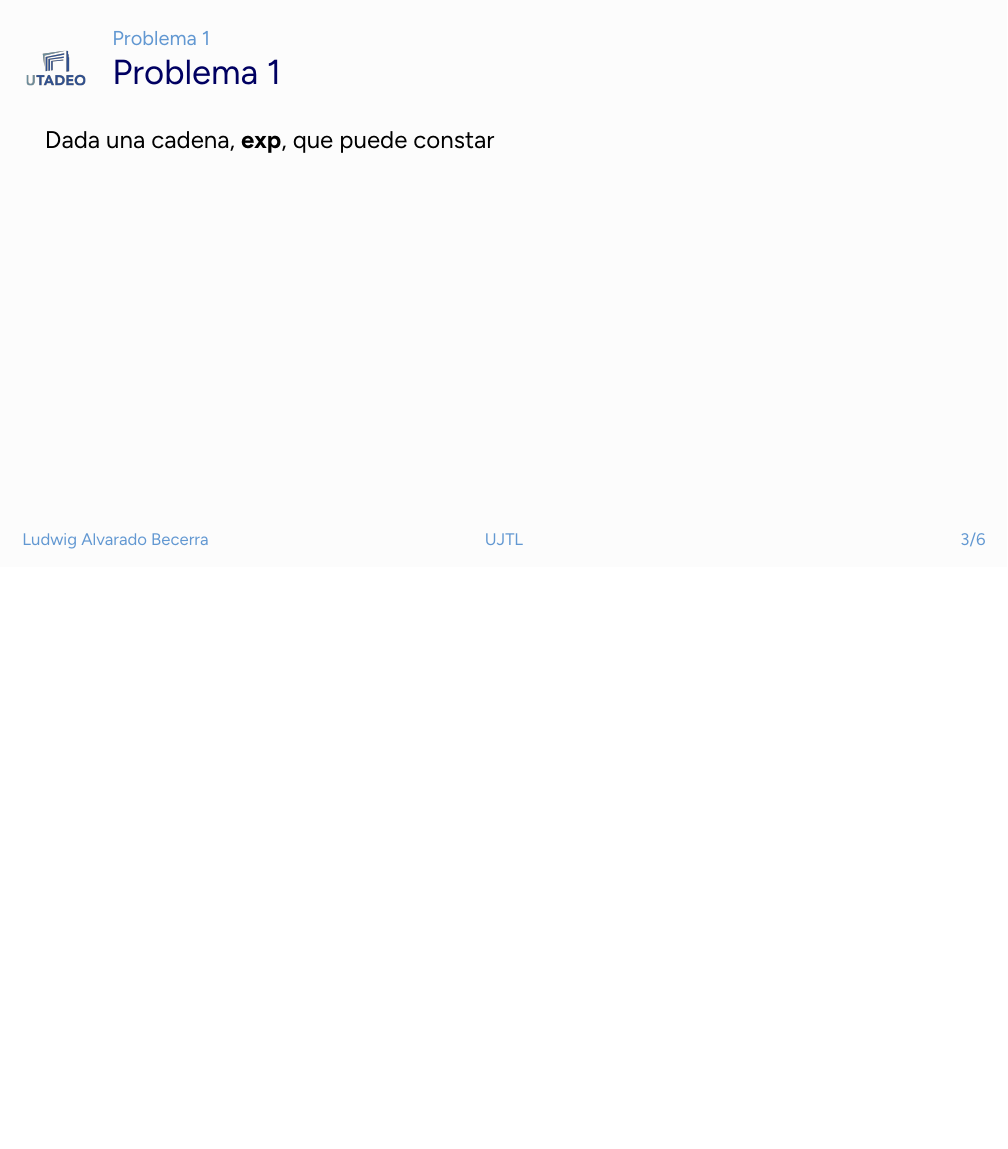
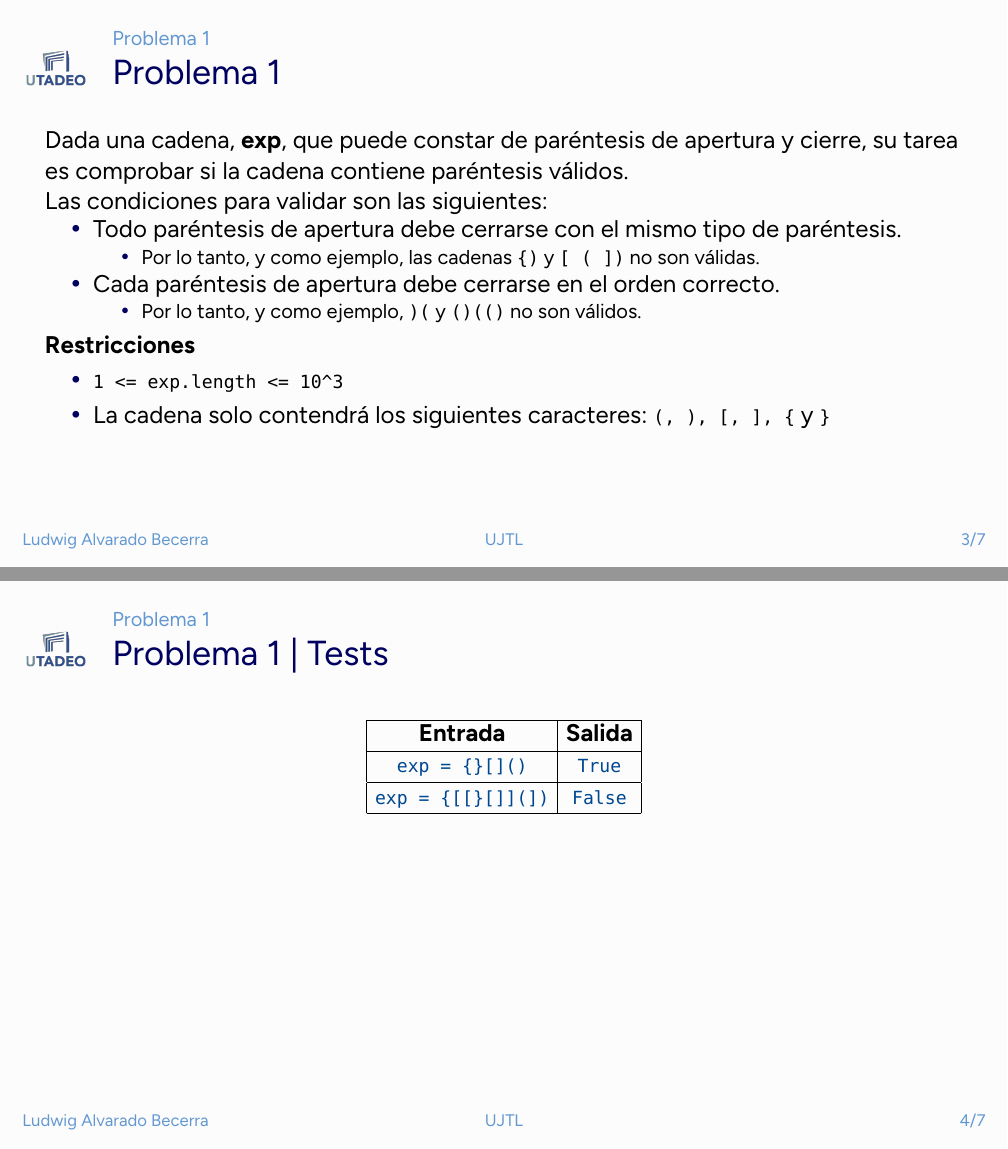
Before and after one commit to ProgramacionCompetitivaUTADEO/CanalYT, LaTeX slides (Sesiones/Sesion1/Presentaciones/Lud/sample.tex): page 3 of 6 before the commit and pages 3 and 4 of 7 after it, the two joined at a grey line, the shorter picture padded with empty space. The pictures show the PDF file Sesiones/Sesion1/Presentaciones/Lud/sample.pdf that the author committed with the source.

Commit message:
Eliminación de archivos y modificación a la presentación

```diff
--- a/Sesiones/Sesion1/Presentaciones/Lud/sample.tex
+++ b/Sesiones/Sesion1/Presentaciones/Lud/sample.tex
@@ -49,11 +84,44 @@
 \begin{frame}
   \frametitle{Problema 1}
 
-  Dada una cadena, \textbf{exp}, que puede constar
+  Dada una cadena, \textbf{exp}, que puede constar de paréntesis de apertura y cierre, su tarea es comprobar si la cadena contiene paréntesis válidos.
+
+  Las condiciones para validar son las siguientes:
+
+  \begin{itemize}
+    \item Todo paréntesis de apertura debe cerrarse con el mismo tipo de paréntesis.
+          \begin{itemize}
+            \item Por lo tanto, y como ejemplo, las cadenas \cppinline{\{) } y \cppinline{[ ( ])} no son válidas.
+          \end{itemize}
+    \item Cada paréntesis de apertura debe cerrarse en el orden correcto.
+          \begin{itemize}
+            \item Por lo tanto, y como ejemplo, \cppinline{)(} y \cppinline{()(()} no son válidos.
+          \end{itemize}
+  \end{itemize}
+
+  \textbf{Restricciones}
+
+  \begin{itemize}
+    \item \cppinline{1 <= exp.length <= 10^3}
+    \item La cadena solo contendrá los siguientes caracteres: \cppinline{(, ), [, ], \{} y \cppinline{\} }
+  \end{itemize}
 
 \end{frame}
 
+\begin{frame}
+  \frametitle{Problema 1 | Tests}
 
+  \begin{table}[h]
+    \centering
+    \begin{tabular}[h]{|c|c|}
+      \hline
+      \textbf{Entrada} & \textbf{Salida} \\ \hline
+      \cppinline{exp = \{\}[]()} & \cppinline{True} \\ \hline
+      \cppinline{ exp = \{[[\}[]](])} & \cppinline{False} \\ \hline
+    \end{tabular}
+  \end{table}
+
+\end{frame}
 
 
 \section{Referencias}
```
Also changed, not shown: Sesiones/Sesion1/Presentaciones/Lud/sample.pdf, Sesiones/Sesion1/Presentaciones/sample.bbl (deleted), Sesiones/Sesion1/Presentaciones/Lud/sample.tex (35 more changed lines), 6 other files.
